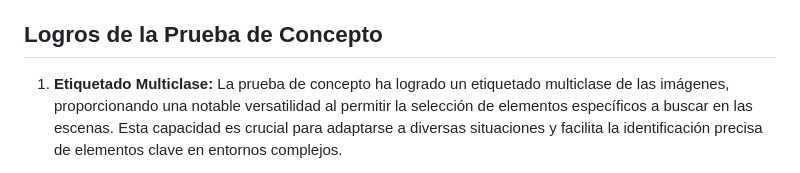
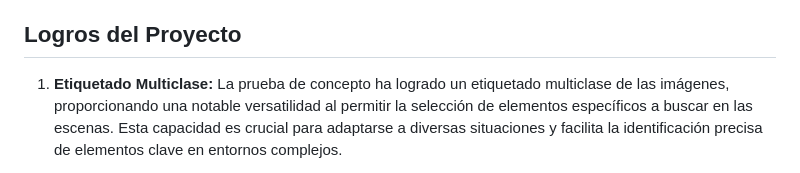
Before and after one commit to DavidGT08/BEDU_PrototypeDay, a Markdown page: README.md, the part around the change. GitHub-like rendering.

```diff
--- a/README.md
+++ b/README.md
@@ -29,7 +29,7 @@ Este documento se centra en destacar la prueba de concepto alcanzada hasta el mo
 
 Es importante resaltar que, aunque la prueba de concepto se ha centrado en la clasificación de elementos urbanos, representa la fase inicial de un proyecto más amplio. Este hito en investigación y desarrollo (R&D) sienta las bases para futuras aplicaciones, especialmente la identificación de infraestructura dañada en situaciones de emergencia. La versatilidad de la tecnología desarrollada abre la puerta a futuras expansiones, permitiendo una contribución significativa en la gestión eficiente de desastres naturales y la evaluación de impactos en la infraestructura.
 
-## Logros de la Prueba de Concepto
+## Logros del Proyecto
 
 1. **Etiquetado Multiclase:**
    La prueba de concepto ha logrado un etiquetado multiclase de las imágenes, proporcionando una notable versatilidad al permitir la selección de elementos específicos a buscar en las escenas. Esta capacidad es crucial para adaptarse a diversas situaciones y facilita la identificación precisa de elementos clave en entornos complejos.
```
